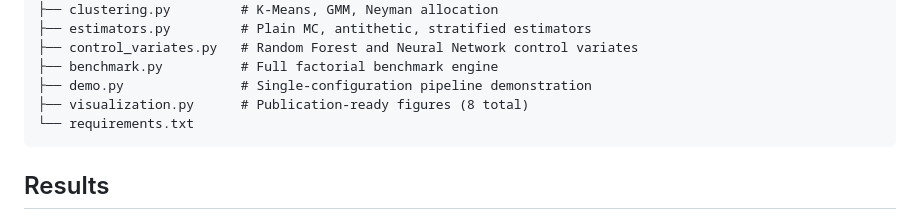
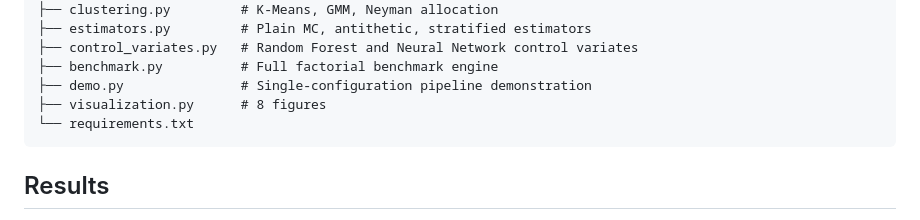
Before and after one commit to enzo-thuilliez/stratified-mc-pricing, a Markdown page: README.md, the part around the change. Rendered like a GitHub page.

Commit message:
Simplify visualization.py description in README

````diff
--- a/README.md
+++ b/README.md
@@ -66,7 +66,7 @@ plot_figure5_rmse_european(df)
 ├── control_variates.py   # Random Forest and Neural Network control variates
 ├── benchmark.py          # Full factorial benchmark engine
 ├── demo.py               # Single-configuration pipeline demonstration
-├── visualization.py      # Publication-ready figures (8 total)
+├── visualization.py      # 8 figures
 └── requirements.txt
 ```
 
````
